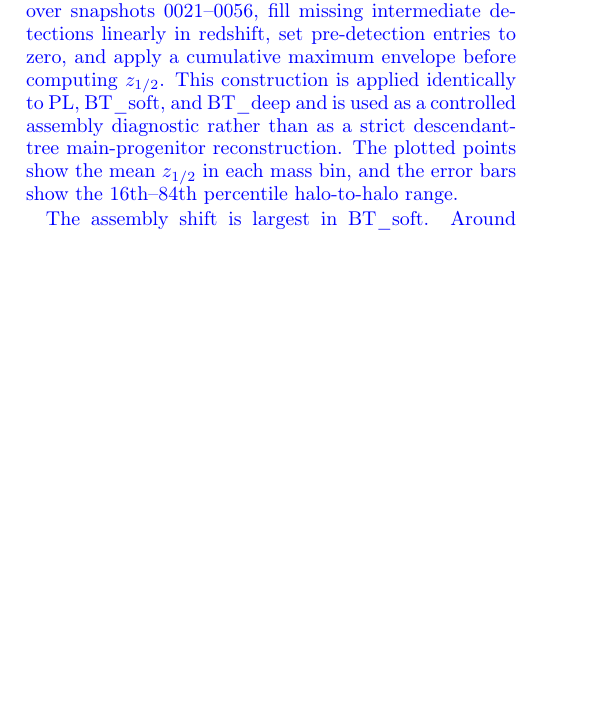
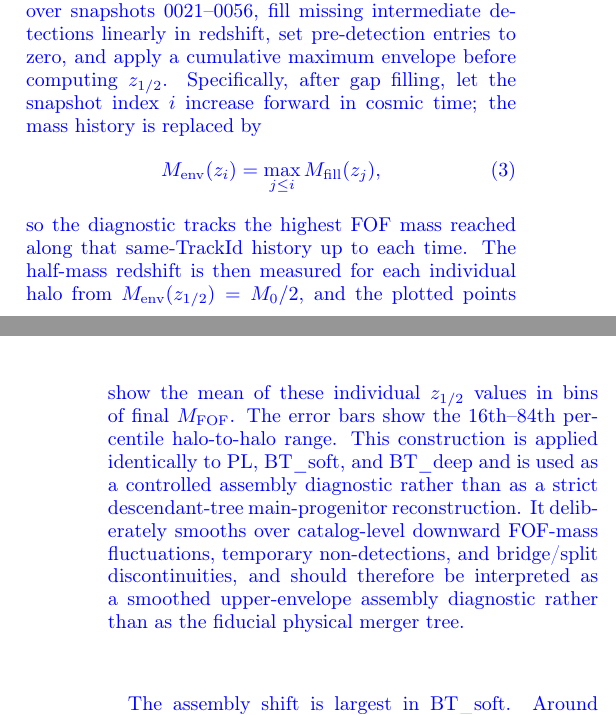
Before and after one commit to HainaHuang729/nonlinear-evolution-of-cosmological-structures-with-enhanced-primordial-power-spectrum, a LaTeX paper (main.tex): part of one column of page 5 of 13 before the commit and two parts of the columns of pages 5 and 6 of 13 after it, the two joined at a grey line, cut so that both start at the same text, the shorter picture padded with empty space. Compiled offline with pdfLaTeX.

Commit message:
Clarify half-mass envelope diagnostic

```diff
--- a/main.tex
+++ b/main.tex
@@ -330,7 +330,12 @@ f(\sigma)
 \end{figure*}
 
 \subsection{Half-Mass Redshift\label{subsub:HMR}}
-{\color{blue}The half-mass assembly redshift, \(z_{1/2}\), provides a complementary view of the abundance signal by asking when each \(z=0\) halo first reached half of its final FOF mass. Figure~\ref{fig:half_mass_redshift} uses a smoothed same-TrackId diagnostic: for each $z=0$ FOF halo, we follow the same HBT+ TrackId over snapshots 0021--0056, fill missing intermediate detections linearly in redshift, set pre-detection entries to zero, and apply a cumulative maximum envelope before computing \(z_{1/2}\). This construction is applied identically to PL, BT\_soft, and BT\_deep and is used as a controlled assembly diagnostic rather than as a strict descendant-tree main-progenitor reconstruction. The plotted points show the mean \(z_{1/2}\) in each mass bin, and the error bars show the 16th--84th percentile halo-to-halo range.}
+{\color{blue}The half-mass assembly redshift, \(z_{1/2}\), provides a complementary view of the abundance signal by asking when each \(z=0\) halo first reached half of its final FOF mass. Figure~\ref{fig:half_mass_redshift} uses a smoothed same-TrackId diagnostic: for each $z=0$ FOF halo, we follow the same HBT+ TrackId over snapshots 0021--0056, fill missing intermediate detections linearly in redshift, set pre-detection entries to zero, and apply a cumulative maximum envelope before computing \(z_{1/2}\). Specifically, after gap filling, let the snapshot index \(i\) increase forward in cosmic time; the mass history is replaced by
+\begin{equation}
+\color{blue}
+M_{\rm env}(z_i)=\max_{j\le i} M_{\rm fill}(z_j),
+\end{equation}
+so the diagnostic tracks the highest FOF mass reached along that same-TrackId history up to each time. The half-mass redshift is then measured for each individual halo from \(M_{\rm env}(z_{1/2})=M_0/2\), and the plotted points show the mean of these individual \(z_{1/2}\) values in bins of final \(M_{\rm FOF}\). The error bars show the 16th--84th percentile halo-to-halo range. This construction is applied identically to PL, BT\_soft, and BT\_deep and is used as a controlled assembly diagnostic rather than as a strict descendant-tree main-progenitor reconstruction. It deliberately smooths over catalog-level downward FOF-mass fluctuations, temporary non-detections, and bridge/split discontinuities, and should therefore be interpreted as a smoothed upper-envelope assembly diagnostic rather than as the fiducial physical merger tree.}
 
 {\color{blue}The assembly shift is largest in BT\_soft. Around \(M_{z=0}\simeq1.2\times10^9\,M_\odot\), the mean \(z_{1/2}\) is \(2.27\) for PL, \(4.23\) for BT\_soft, and \(2.60\) for BT\_deep. Around \(M_{z=0}\simeq7.8\times10^9\,M_\odot\), the corresponding means are \(1.94\), \(3.11\), and \(2.04\). At \(M_{z=0}\simeq1.9\times10^{11}\,M_\odot\), the difference is smaller: \(1.42\) for PL, \(1.77\) for BT\_soft, and \(1.39\) for BT\_deep. Thus, the same model that gives the largest high-redshift HMF enhancement also shifts halo assembly earlier, especially below \(\sim10^{10}\,M_\odot\).}
 
```
Also changed, not shown: main.tex (2 more changed lines), 2 other files.
